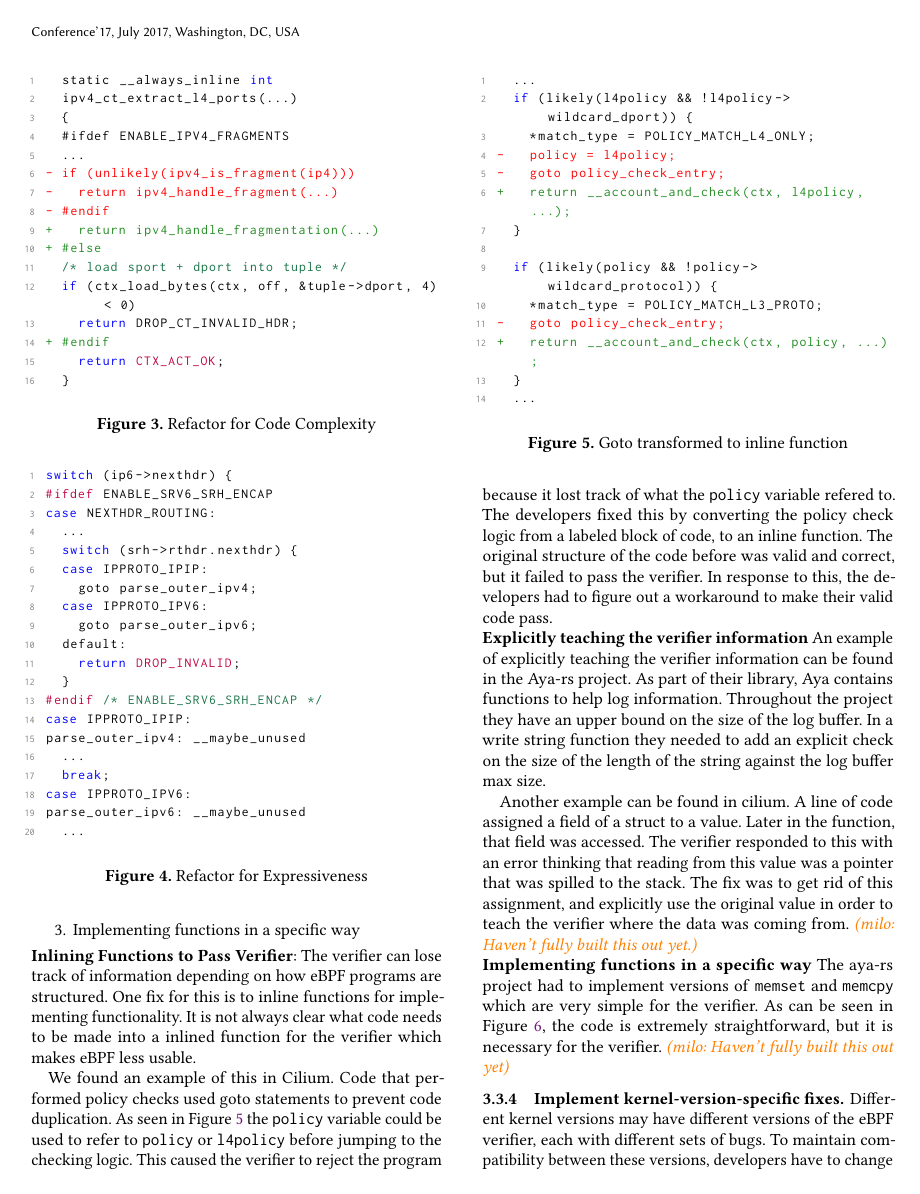
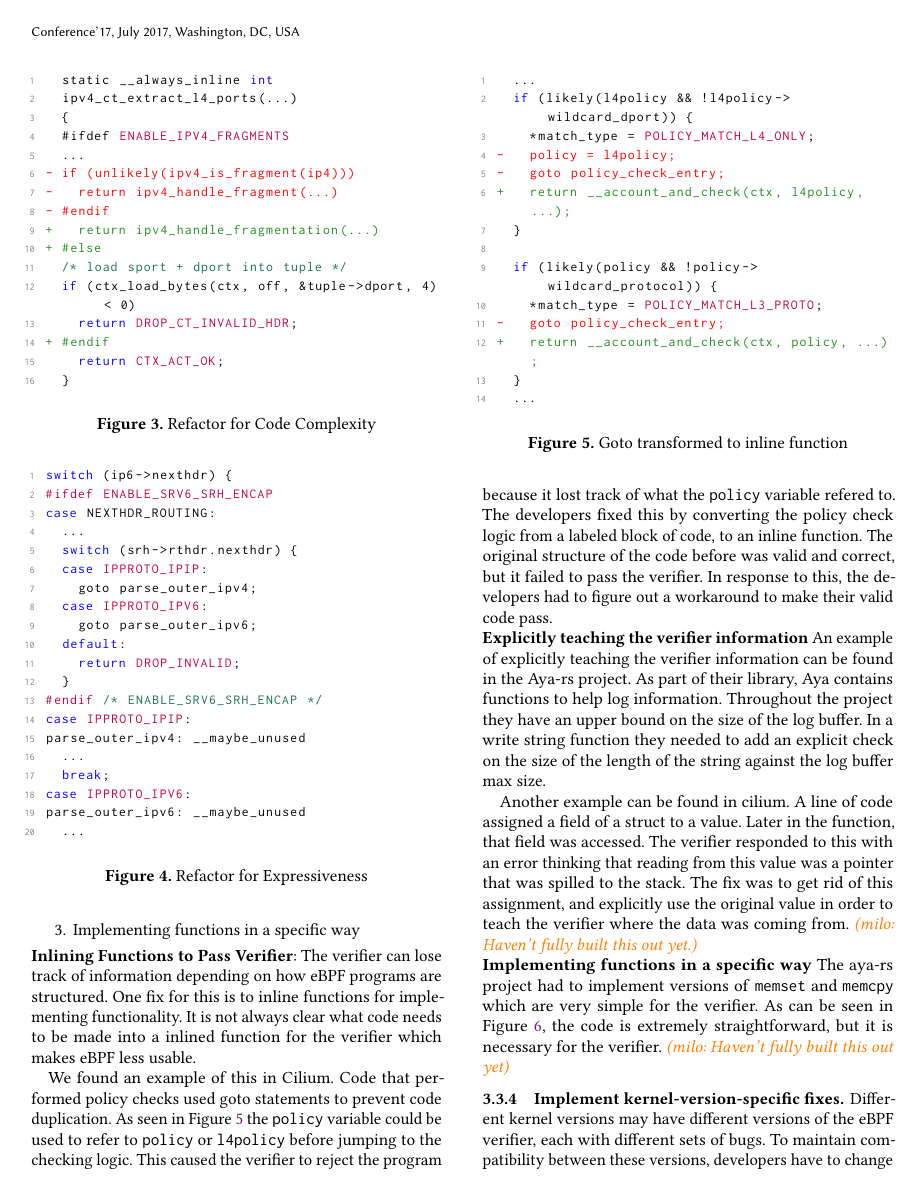
Before and after one commit to upgautamvt/publish-paper, a LaTeX paper (paper.tex, which reads macros.tex): page 4 of 14. Compiled offline with pdfLaTeX.

Commit message:
fix syntex highlighting
Signed-off-by: Jinghao Jia <jinghao7@illinois.edu>

```diff
--- a/macros.tex
+++ b/macros.tex
@@ -98,9 +98,11 @@
   morecomment=[f][\color{magenta}]{\ \ \ \ //},
   morecomment=[f][\color{magenta}]{//},
   keywords = {DROP_POLICY_DENY, DROP_POLICY_AUTH_REQUIRED, CTX_ACT_OK,
-    DROP_INVALID, BMC_MAX_PACKET_LENGTH},
+    DROP_INVALID, BMC_MAX_PACKET_LENGTH, ENABLE_IPV4_FRAGMENTS,
+    DROP_CT_INVALID_HDR, ENABLE_SRV6_SRH_ENCAP, IPPROTO_IPIP, IPPROTO_IPV6,
+    ETH_HLEN, POLICY_MATCH_L4_ONLY, POLICY_MATCH_L3_PROTO},
   keywords = [2]{long, int, u32, const, void, if, return, switch, return, case,
-    break, u64, u8, unsigned, struct, sizeof, __u8, __s8, },
+    break, u64, u8, unsigned, struct, sizeof, __u8, __s8, default},
   keywordstyle=\color{purple},
   keywordstyle=[2]\color{blue},
   commentstyle=\color{darkspringgreen},
```
